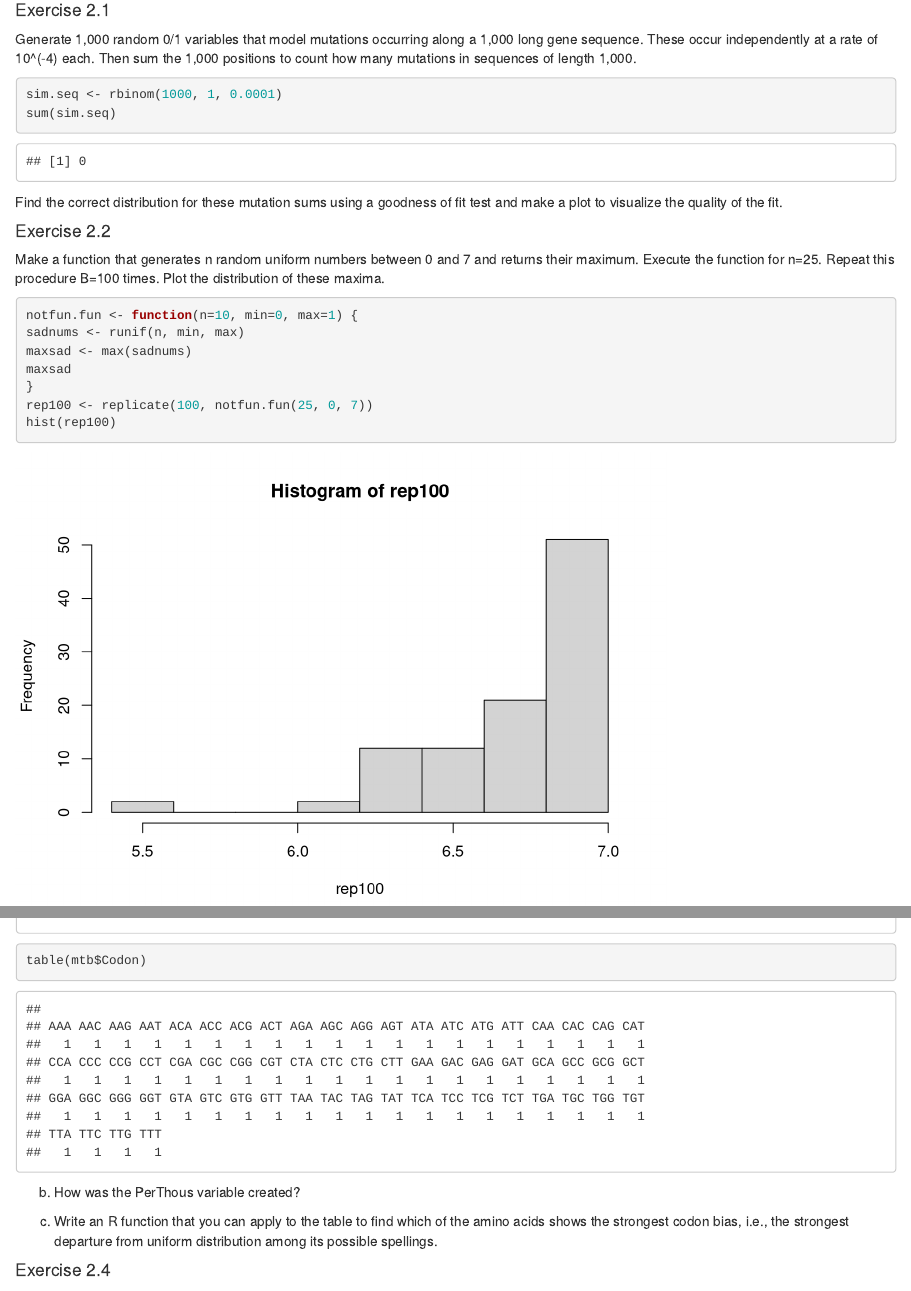
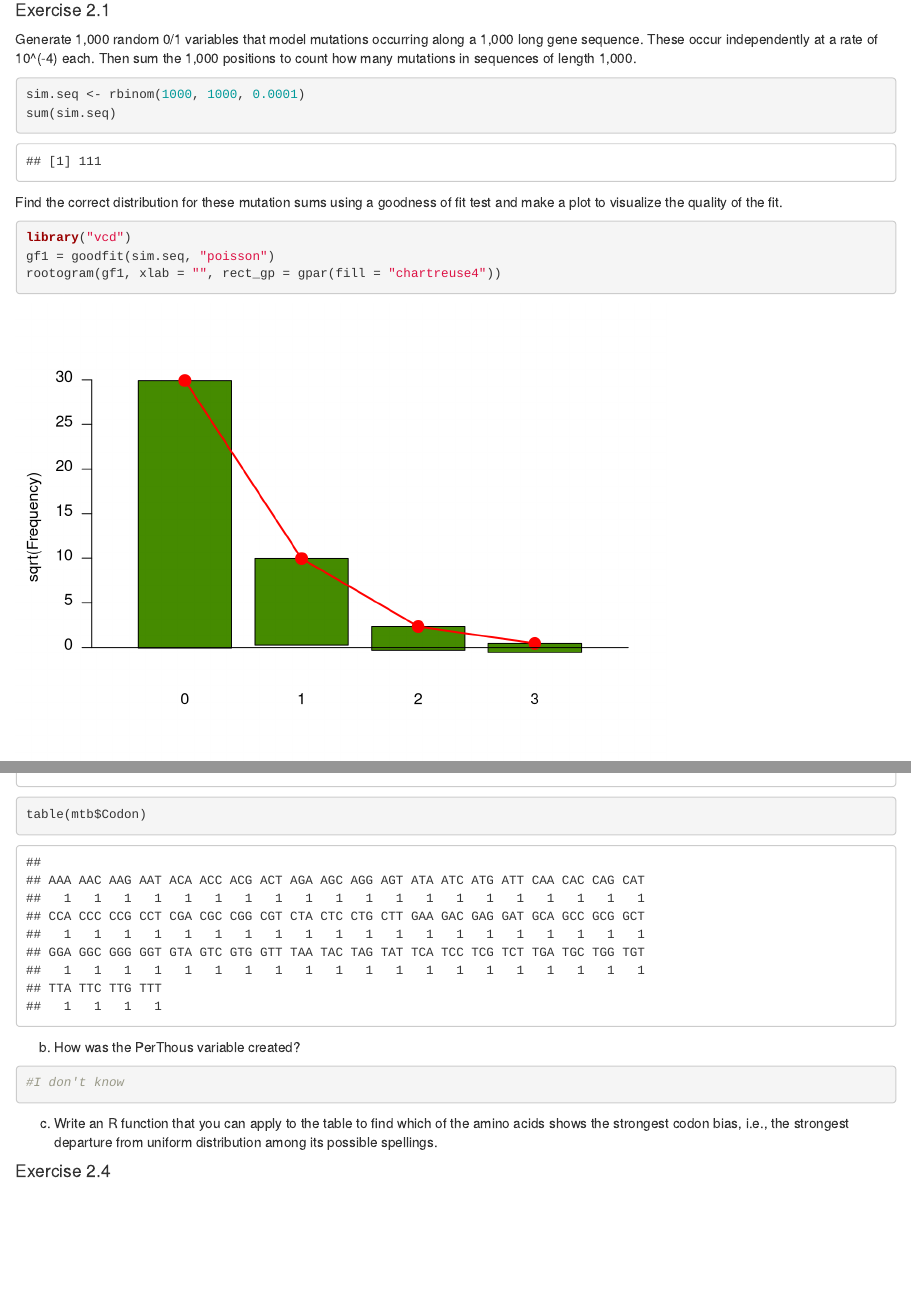
Before and after one commit to MyGitUse/ModernStatsModernBiol-1, an R Markdown document (Chapter2/2019-09-26_chapter2.Rmd): the page in a window 1100 px wide, from 13200 px down, and a second part further down, joined at a grey line. Rendered offline with R 4.5, knitr and Pandoc, with nearby package versions; code that draws random numbers runs with fixed seeds of ours; some code elsewhere in the file could not run offline.

Commit message:
push from laptop

````diff
--- a/Chapter2/2019-09-26_chapter2.Rmd
+++ b/Chapter2/2019-09-26_chapter2.Rmd
@@ -754,11 +754,18 @@ We can consider these our training data: from data for which we know the types,
 Generate 1,000 random 0/1 variables that model mutations occurring along a 1,000 long gene sequence. These occur independently at a rate of 10^(-4) each. Then sum the 1,000 positions to count how many mutations in sequences of length 1,000.
 
 ```{r eval=TRUE}
-sim.seq <- rbinom(1000, 1, 0.0001)
+sim.seq <- rbinom(1000, 1000, 0.0001)
 sum(sim.seq)
 ```
 
 Find the correct distribution for these mutation sums using a goodness of fit test and make a plot to visualize the quality of the fit.
+
+```{r eval=TRUE}
+library("vcd")
+gf1 = goodfit(sim.seq, "poisson")
+rootogram(gf1, xlab = "", rect_gp = gpar(fill = "chartreuse4"))
+```
+
 
 #### Exercise 2.2
 Make a function that generates n random uniform numbers between 0 and 7 and returns their maximum. Execute the function for n=25. Repeat this procedure B=100 times. Plot the distribution of these maxima.
@@ -801,3 +808,5 @@ table(mtb$Codon)
 
 b) How was the PerThous variable created?
 
+```{r eval=TRUE}
+#I don't know
````
Also changed, not shown: Chapter2/2019-09-26_chapter2.Rmd (8 more changed lines), 1 other file.
